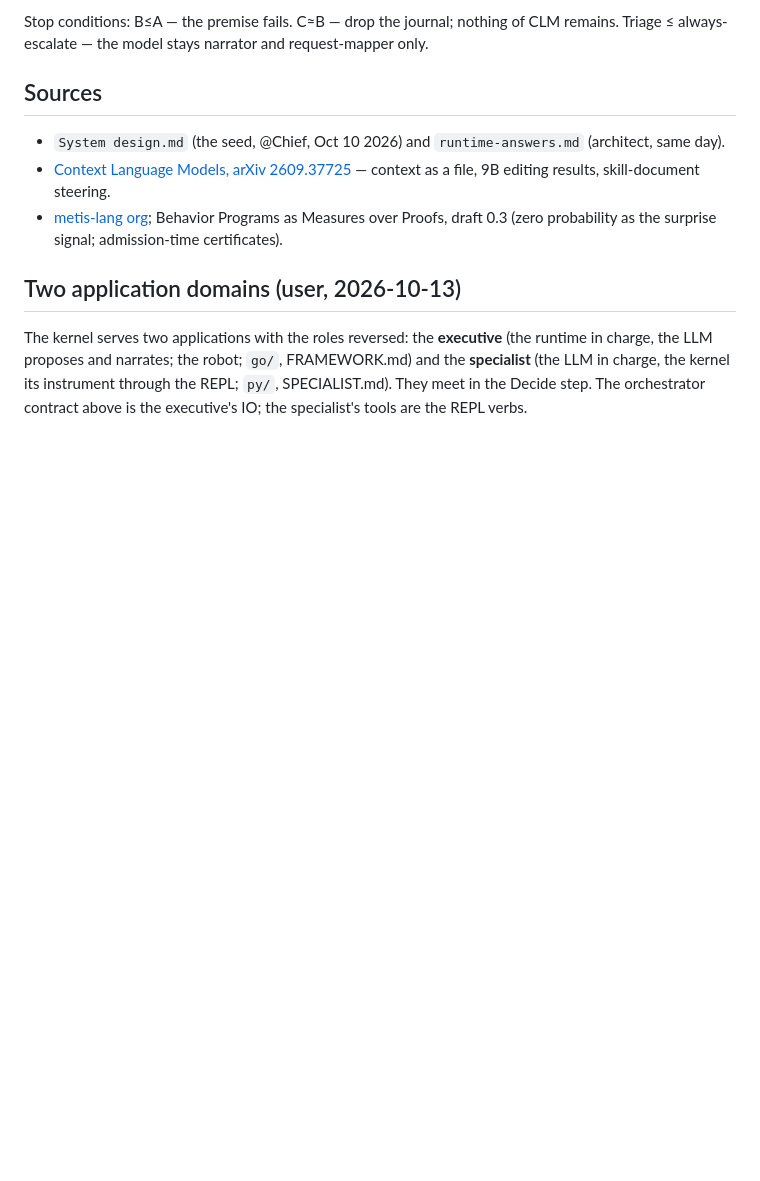
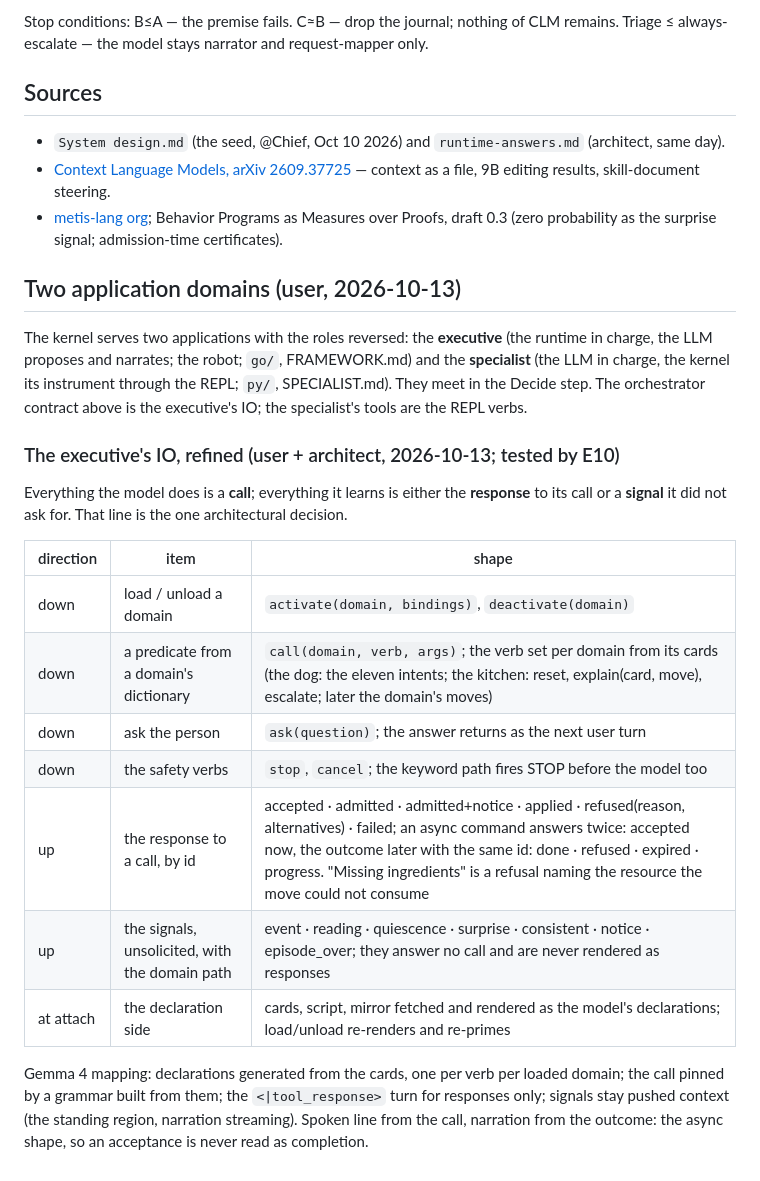
Before and after one commit to metis-lang-dev/metis-agent, a Markdown page: docs/DESIGN.md, the part around the change. Drawn GitHub-style; blank space fills up the shorter version.

```diff
--- a/docs/DESIGN.md
+++ b/docs/DESIGN.md
@@ -329,3 +329,26 @@ robot; `go/`, FRAMEWORK.md) and the **specialist** (the LLM in charge, the
 kernel its instrument through the REPL; `py/`, SPECIALIST.md). They meet in
 the Decide step. The orchestrator contract above is the executive's IO;
 the specialist's tools are the REPL verbs.
+
+### The executive's IO, refined (user + architect, 2026-10-13; tested by E10)
+
+Everything the model does is a **call**; everything it learns is either
+the **response** to its call or a **signal** it did not ask for. That line
+is the one architectural decision.
+
+| direction | item | shape |
+|---|---|---|
+| down | load / unload a domain | `activate(domain, bindings)`, `deactivate(domain)` |
+| down | a predicate from a domain's dictionary | `call(domain, verb, args)`; the verb set per domain from its cards (the dog: the eleven intents; the kitchen: reset, explain(card, move), escalate; later the domain's moves) |
+| down | ask the person | `ask(question)`; the answer returns as the next user turn |
+| down | the safety verbs | `stop`, `cancel`; the keyword path fires STOP before the model too |
+| up | the response to a call, by id | accepted · admitted · admitted+notice · applied · refused(reason, alternatives) · failed; an async command answers twice: accepted now, the outcome later with the same id: done · refused · expired · progress. "Missing ingredients" is a refusal naming the resource the move could not consume |
+| up | the signals, unsolicited, with the domain path | event · reading · quiescence · surprise · consistent · notice · episode_over; they answer no call and are never rendered as responses |
+| at attach | the declaration side | cards, script, mirror fetched and rendered as the model's declarations; load/unload re-renders and re-primes |
+
+Gemma 4 mapping: declarations generated from the cards, one per verb per
+loaded domain; the call pinned by a grammar built from them; the
+`<|tool_response>` turn for responses only; signals stay pushed context
+(the standing region, narration streaming). Spoken line from the call,
+narration from the outcome: the async shape, so an acceptance is never
+read as completion.
```
Also changed, not shown: docs/MODEL-EXPERIMENTS.md (+64 -0 lines).
